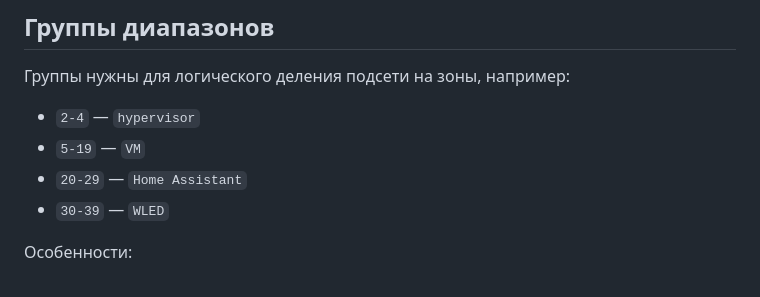
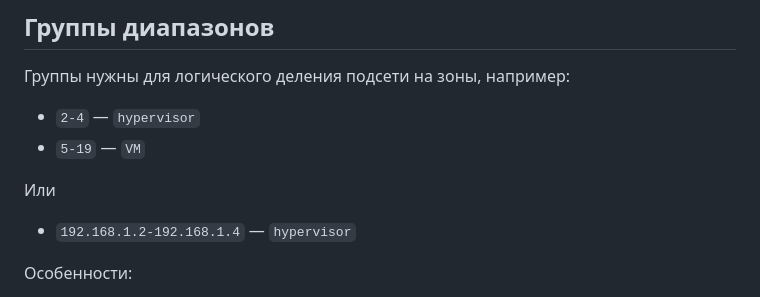
Before and after one commit to Biliba0110/ATLAS, a Markdown page: README.md, the part around the change. Rendered like a GitHub page.

```diff
--- a/README.md
+++ b/README.md
@@ -87,8 +87,9 @@ IPAM_PORT=4180 python3 server.py
 
 - `2-4` — `hypervisor`
 - `5-19` — `VM`
-- `20-29` — `Home Assistant`
-- `30-39` — `WLED`
+
+Или
+- `192.168.1.2-192.168.1.4` — `hypervisor`
 
 Особенности:
 
```
